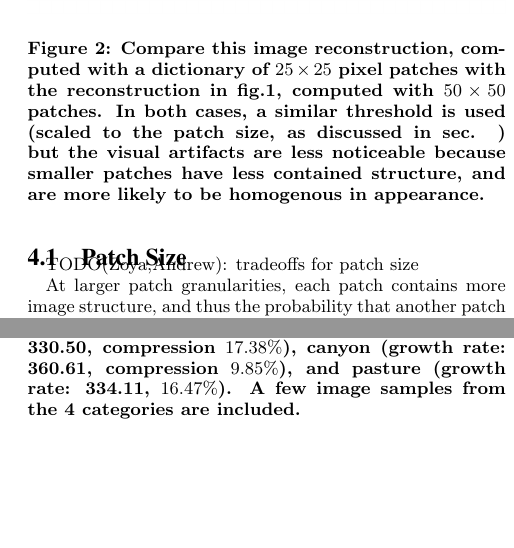
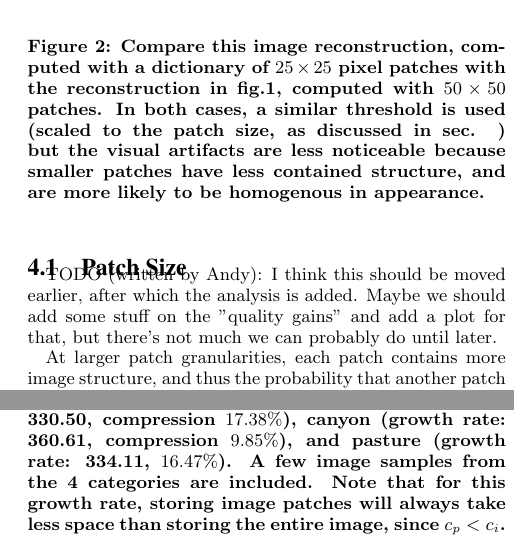
Before and after one commit to shumash/db_project, a LaTeX document (report/db_report.tex, which reads report/analysis.tex): two parts of the columns of pages 3 and 7 of 8, joined at a grey line, cut so that both start at the same text, the shorter picture padded with empty space. Compiled offline with pdfLaTeX.

Commit message:
Added some comments

```diff
--- a/report/analysis.tex
+++ b/report/analysis.tex
@@ -32,7 +32,9 @@ There will always be a trade-off between compression benefits (storage - patch d
 \subsection{Patch Size}
 \label{sec:patchsize}
 
-TODO(Zoya,Andrew): tradeoffs for patch size
+%TODO(Zoya,Andrew): tradeoffs for patch size
+
+TODO (written by Andy): I think this should be moved earlier, after which the analysis is added.  Maybe we should add some stuff on the "quality gains" and add a plot for that, but there's not much we can probably do until later.
 
 At larger patch granularities, each patch contains more image structure, and thus the probability that another patch contains the same or similar image content decreases with the number of pixels in a patch. At larger patch granularities it becomes increasingly harder to find matching patches in the patch dictionary, and the closest matching patches for textured regions might introduce artifacts (see fig.\ref{fig:patchsize}). At the same time, patches that are too small do not offer as efficient a compression strategy. We must balance the costs of storing pointers to patches for each image in our database, as well as all the patches themselves, against the costs of storing the images in their original form. This calculation is investigated further below.
 
@@ -148,7 +150,7 @@ In fig. \ref{fig:bigsize} we consider the growth of the patch dictionary as we a
 \hspace{-5mm}
 %\centering
 \includegraphics[width=1.3\linewidth]{Figures/multiscenes.pdf}
-\caption{A patch dictionary constructed from $5\times 5$ patches from $100\times 100$ images, with a $T=0.8$ patch similarity threshold, obtains an average compression of $18.95\%$ per image. The average number of new patches added per image is $330.70$ with a total dictionary size of $645,534$ patches representing 1952 images. The dotted lines mark the addition of new image categories, (left to right) mountain (with dictionary growth rate 312.96, equivalent to compression of $21.76\%$ per image), badlands (growth rate 330.50, compression $17.38\%$), canyon (growth rate: 360.61, compression $9.85\%$), and pasture (growth rate: 334.11, $16.47\%$). A few image samples from the 4 categories are included.}
+\caption{A patch dictionary constructed from $5\times 5$ patches from $100\times 100$ images, with a $T=0.8$ patch similarity threshold, obtains an average compression of $18.95\%$ per image. The average number of new patches added per image is $330.70$ with a total dictionary size of $645,534$ patches representing 1952 images. The dotted lines mark the addition of new image categories, (left to right) mountain (with dictionary growth rate 312.96, equivalent to compression of $21.76\%$ per image), badlands (growth rate 330.50, compression $17.38\%$), canyon (growth rate: 360.61, compression $9.85\%$), and pasture (growth rate: 334.11, $16.47\%$). A few image samples from the 4 categories are included.  Note that for this growth rate, storing image patches will always take less space than storing the entire image, since $c_p < c_i$.}
 \label{fig:bigsize}
 \end{figure}
 
```
